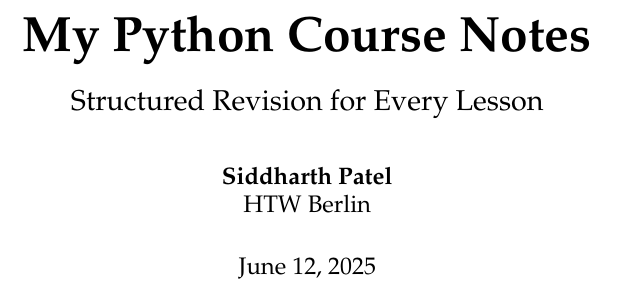
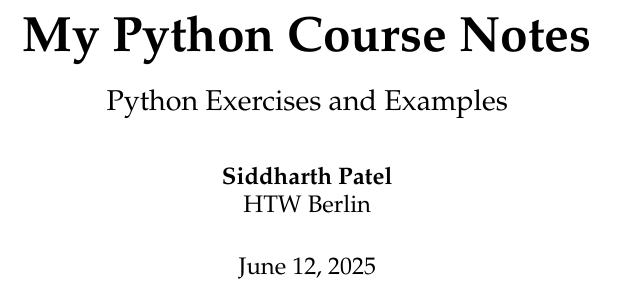
Before and after one commit to siddharthpatelde/Python_Notes, a LaTeX document (questions/questions.tex): part of page 1 of 16, cut so that both start at the same text. Compiled offline with pdfLaTeX.

Commit message:
changed the tiple of the document

```diff
--- a/questions/questions.tex
+++ b/questions/questions.tex
@@ -82,7 +82,7 @@
 %         TITLE PAGE
 % ───────────────────────────
 \title{\Huge \textbf{My Python Course Notes}\\[1ex]
-	\Large Structured Revision for Every Lesson}
+	\Large Python Exercises and Examples}
 \author{\textbf{Siddharth Patel} \\ HTW Berlin}
 \date{\today}
 
```
Also changed, not shown: questions/questions.pdf, 1 other file.
